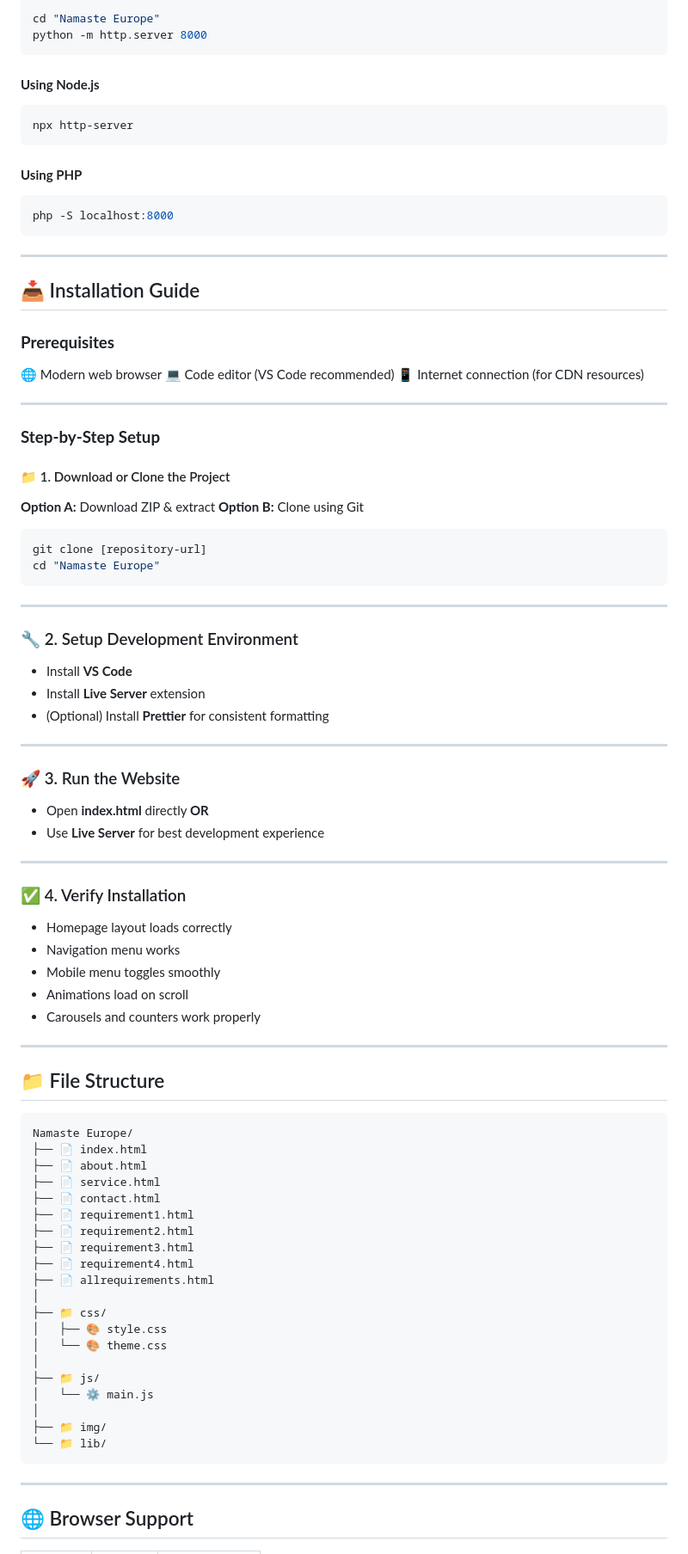
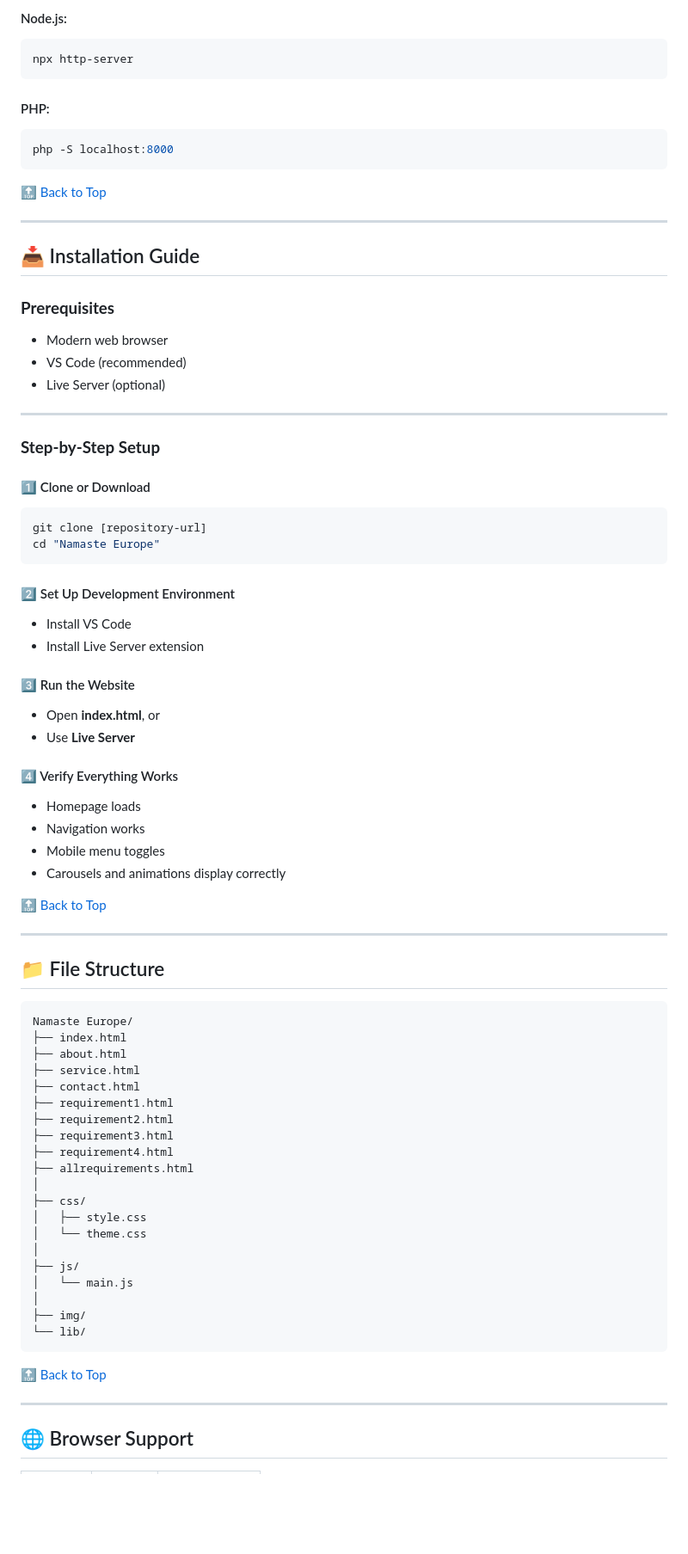
Before and after one commit to iamankit080/Visa-Immigration-Website, a Markdown page: README.md, the part around one of its changes. Shown at 86% size. GitHub-like rendering; blank space fills up the shorter version.

Commit message:
Refine README content and formatting
Updated README.md for clarity and formatting improvements.

````diff
--- a/README.md
+++ b/README.md
@@ -92,20 +83,17 @@ The platform provides well-structured, easy-to-navigate pages covering:
 
-```bash
-cd "Namaste Europe"
-python -m http.server 8000
-```
-
-#### **Using Node.js**
+#### Node.js:
 
 ```bash
 npx http-server
 ```
 
-#### **Using PHP**
+#### PHP:
 
 ```bash
 php -S localhost:8000
 ```
+
+[🔝 Back to Top](#-table-of-contents)
 
 ---
 
@@ -113,49 +101,39 @@ php -S localhost:8000
 
 ### **Prerequisites**
 
-🌐 Modern web browser
-💻 Code editor (VS Code recommended)
-📱 Internet connection (for CDN resources)
+* Modern web browser
+* VS Code (recommended)
+* Live Server (optional)
 
 ---
 
 ### **Step-by-Step Setup**
 
-#### 📁 1. Download or Clone the Project
-
-**Option A:** Download ZIP & extract
-**Option B:** Clone using Git
+#### 1️⃣ Clone or Download
 
 ```bash
 git clone [repository-url]
 cd "Namaste Europe"
 ```
 
----
+#### 2️⃣ Set Up Development Environment
 
-### 🔧 2. Setup Development Environment
+* Install VS Code
+* Install Live Server extension
 
-* Install **VS Code**
-* Install **Live Server** extension
-* (Optional) Install **Prettier** for consistent formatting
+#### 3️⃣ Run the Website
 
----
+* Open **index.html**, or
+* Use **Live Server**
 
-### 🚀 3. Run the Website
+#### 4️⃣ Verify Everything Works
 
-* Open **index.html** directly
-  **OR**
-* Use **Live Server** for best development experience
+* Homepage loads
+* Navigation works
+* Mobile menu toggles
+* Carousels and animations display correctly
 
----
-
-### ✅ 4. Verify Installation
-
-* Homepage layout loads correctly
-* Navigation menu works
-* Mobile menu toggles smoothly
-* Animations load on scroll
-* Carousels and counters work properly
+[🔝 Back to Top](#-table-of-contents)
 
 ---
 
@@ -163,26 +141,28 @@ cd "Namaste Europe"
 
 ```
 Namaste Europe/
-├── 📄 index.html
-├── 📄 about.html
-├── 📄 service.html
-├── 📄 contact.html
-├── 📄 requirement1.html
-├── 📄 requirement2.html
-├── 📄 requirement3.html
-├── 📄 requirement4.html
-├── 📄 allrequirements.html
+├── index.html
+├── about.html
+├── service.html
+├── contact.html
+├── requirement1.html
+├── requirement2.html
+├── requirement3.html
+├── requirement4.html
+├── allrequirements.html
 │
-├── 📁 css/
-│   ├── 🎨 style.css
-│   └── 🎨 theme.css
+├── css/
+│   ├── style.css
+│   └── theme.css
 │
-├── 📁 js/
-│   └── ⚙️ main.js
+├── js/
+│   └── main.js
 │
-├── 📁 img/
-└── 📁 lib/
+├── img/
+└── lib/
 ```
+
+[🔝 Back to Top](#-table-of-contents)
 
 ---
 
````
Also changed, not shown: other parts of README.md (+57 -71 lines).
